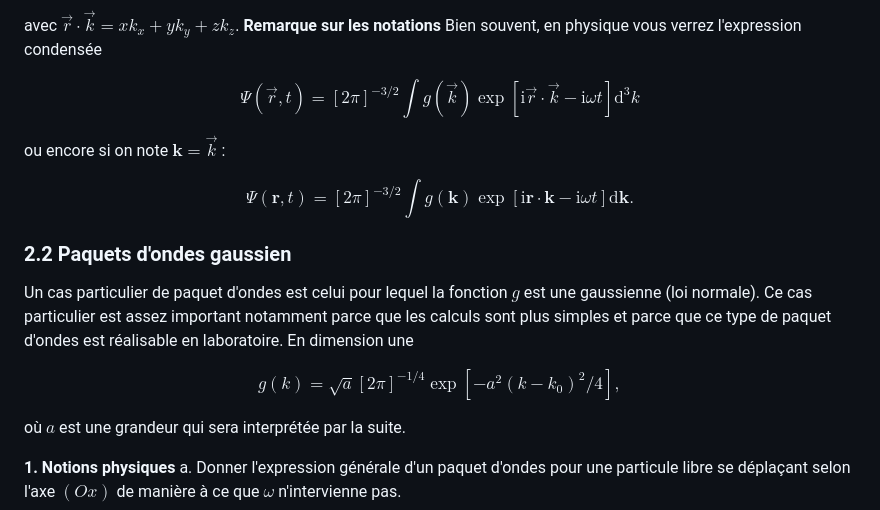
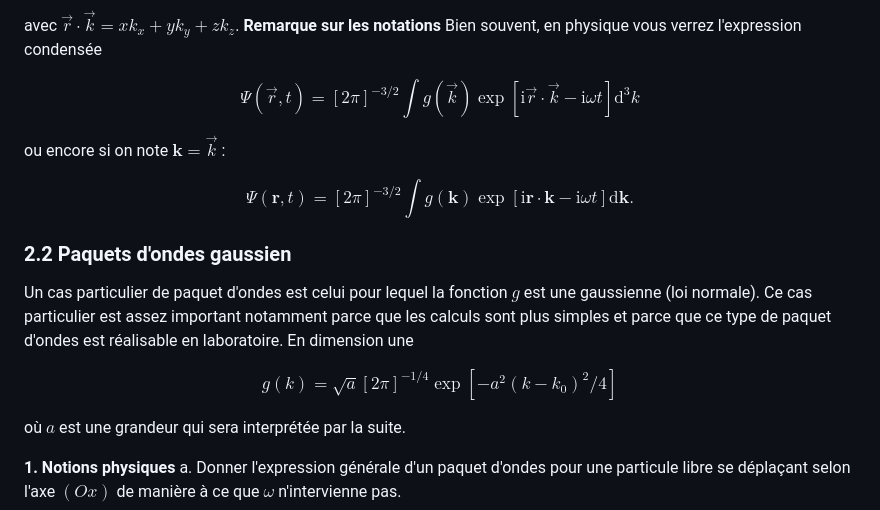
Before and after one commit to The-Night7/projet-numerique-physique-moderne-2025-2026, a Markdown page: Partie 2/réponses-aux-questions.md, the part around the change. GitHub-like rendering.

Commit message:
résoudre le pb d'affichage ?

```diff
--- a/Partie 2/réponses-aux-questions.md
+++ b/Partie 2/réponses-aux-questions.md
@@ -20,18 +20,18 @@ avec $\vec{r} \cdot \vec{k} = xk_x + yk_y + zk_z$.
 **Remarque sur les notations**
 Bien souvent, en physique vous verrez l'expression condensée
 
-$$\Psi(\vec{r}, t) = [2\pi]^{-3/2} \int g(\vec{k}) \exp \left[ \mathrm{i}\vec{r} \cdot \vec{k} - \mathrm{i}\omega t \right] \mathrm{d}^3k \tag{2}$$
+$$\Psi(\vec{r}, t) = [2\pi]^{-3/2} \int g(\vec{k}) \exp \left[ \mathrm{i}\vec{r} \cdot \vec{k} - \mathrm{i}\omega t \right] \mathrm{d}^3k$$
 
 ou encore si on note $\mathbf{k} = \vec{k}$ :
 
-$$\Psi(\mathbf{r}, t) = [2\pi]^{-3/2} \int g(\mathbf{k}) \exp \left[ \mathrm{i}\mathbf{r} \cdot \mathbf{k} - \mathrm{i}\omega t \right] \mathrm{d}\mathbf{k}. \tag{3}$$
+$$\Psi(\mathbf{r}, t) = [2\pi]^{-3/2} \int g(\mathbf{k}) \exp \left[ \mathrm{i}\mathbf{r} \cdot \mathbf{k} - \mathrm{i}\omega t \right] \mathrm{d}\mathbf{k}.$$
 
 ### 2.2 Paquets d'ondes gaussien
 
 Un cas particulier de paquet d'ondes est celui pour lequel la fonction $g$ est une gaussienne (loi normale). Ce cas particulier est assez important notamment parce que les calculs sont plus simples et parce que ce type de paquet d'ondes est réalisable en laboratoire.
 En dimension une
 
-$$g(k) = \sqrt{a}[2\pi]^{-1/4} \exp \left[ -a^2(k - k_0)^2/4 \right] , \tag{4}$$
+$$g(k) = \sqrt{a}[2\pi]^{-1/4} \exp \left[ -a^2(k - k_0)^2/4 \right]$$
 
 où $a$ est une grandeur qui sera interprétée par la suite.
 
```
